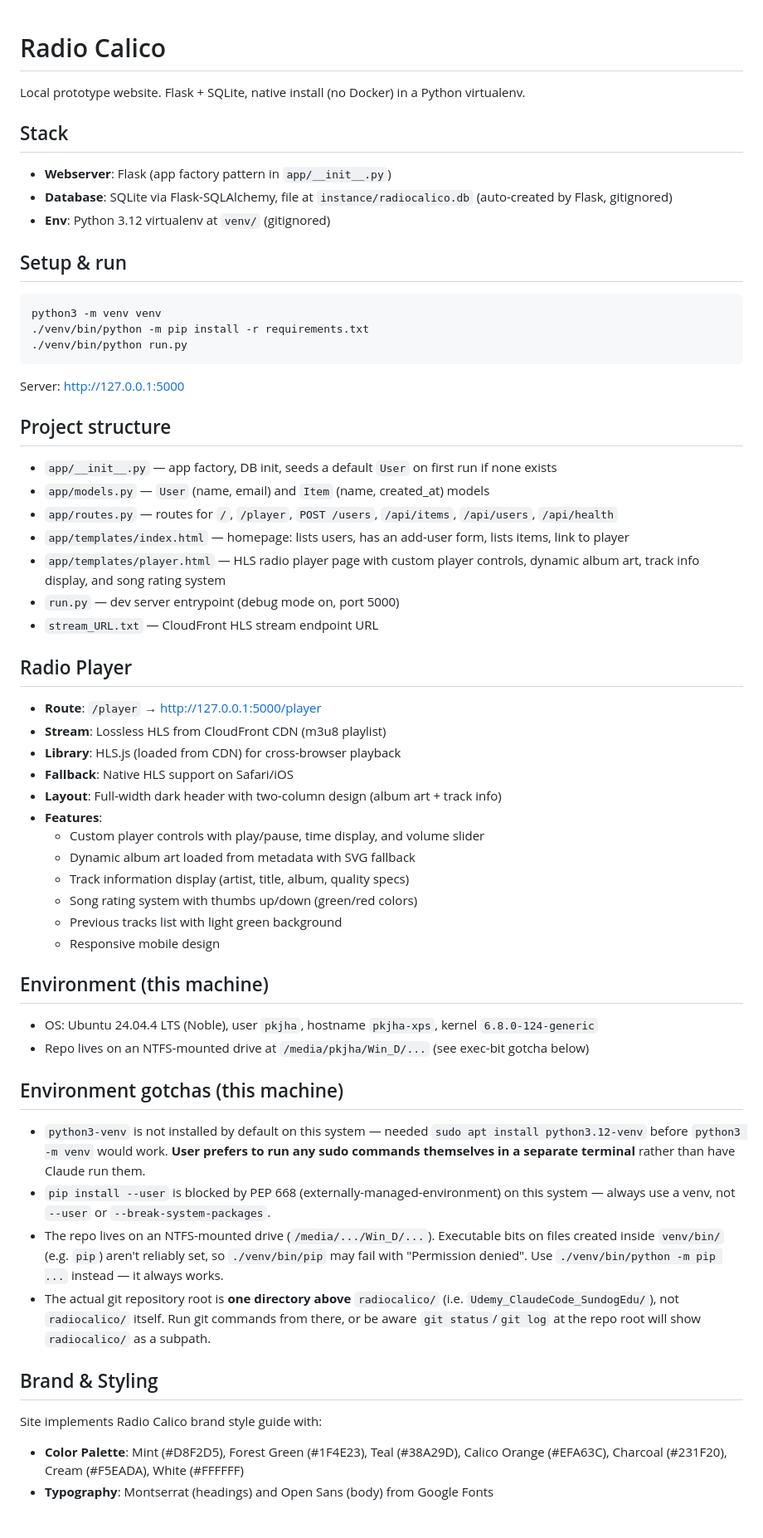
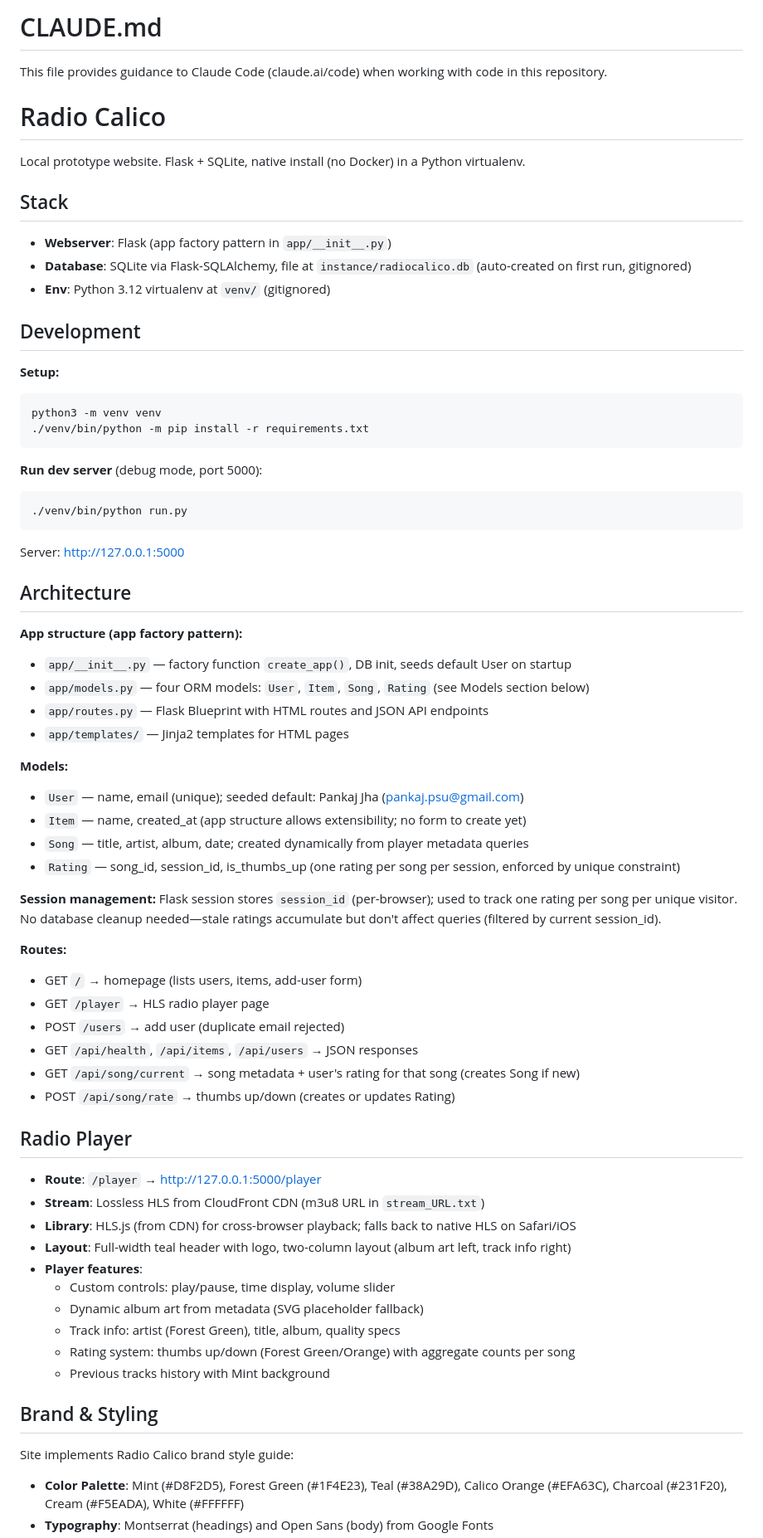
Before and after one commit to pkjha-aero/Udemy_ClaudeCode_SundogEdu, a Markdown page: radiocalico/CLAUDE.md, the part around one of its changes. Shown at 83% size. Drawn GitHub-style; blank space fills up the shorter version.

Commit message:
Improve CLAUDE.md with architecture documentation and development commands
- Add app factory pattern and module organization explanation
- Document all four database models (User, Item, Song, Rating) including session-based rating system
- Add comprehensive route listing organized by purpose
- Include development setup and run commands in dedicated section
- Clarify non-obvious architecture details (session management, dynamic Song creation)
- Reorganize sections for better clarity and discoverability

Co-Authored-By: Claude Haiku 4.5 <noreply@anthropic.com>

````diff
--- a/radiocalico/CLAUDE.md
+++ b/radiocalico/CLAUDE.md
@@ -1,3 +1,7 @@
+# CLAUDE.md
+
+This file provides guidance to Claude Code (claude.ai/code) when working with code in this repository.
+
 # Radio Calico
 
 Local prototype website. Flask + SQLite, native install (no Docker) in a Python virtualenv.
@@ -5,59 +9,63 @@ Local prototype website. Flask + SQLite, native install (no Docker) in a Python
 ## Stack
 
 - **Webserver**: Flask (app factory pattern in `app/__init__.py`)
-- **Database**: SQLite via Flask-SQLAlchemy, file at `instance/radiocalico.db` (auto-created by Flask, gitignored)
+- **Database**: SQLite via Flask-SQLAlchemy, file at `instance/radiocalico.db` (auto-created on first run, gitignored)
 - **Env**: Python 3.12 virtualenv at `venv/` (gitignored)
 
-## Setup & run
+## Development
 
+**Setup:**
 ```bash
 python3 -m venv venv
 ./venv/bin/python -m pip install -r requirements.txt
+```
+
+**Run dev server** (debug mode, port 5000):
+```bash
 ./venv/bin/python run.py
 ```
-
 Server: http://127.0.0.1:5000
 
-## Project structure
+## Architecture
 
-- `app/__init__.py` — app factory, DB init, seeds a default `User` on first run if none exists
-- `app/models.py` — `User` (name, email) and `Item` (name, created_at) models
-- `app/routes.py` — routes for `/`, `/player`, `POST /users`, `/api/items`, `/api/users`, `/api/health`
-- `app/templates/index.html` — homepage: lists users, has an add-user form, lists items, link to player
-- `app/templates/player.html` — HLS radio player page with custom player controls, dynamic album art, track info display, and song rating system
-- `run.py` — dev server entrypoint (debug mode on, port 5000)
-- `stream_URL.txt` — CloudFront HLS stream endpoint URL
+**App structure (app factory pattern):**
+- `app/__init__.py` — factory function `create_app()`, DB init, seeds default User on startup
+- `app/models.py` — four ORM models: `User`, `Item`, `Song`, `Rating` (see Models section below)
+- `app/routes.py` — Flask Blueprint with HTML routes and JSON API endpoints
+- `app/templates/` — Jinja2 templates for HTML pages
+
+**Models:**
+- `User` — name, email (unique); seeded default: Pankaj Jha (pankaj.psu@gmail.com)
+- `Item` — name, created_at (app structure allows extensibility; no form to create yet)
+- `Song` — title, artist, album, date; created dynamically from player metadata queries
+- `Rating` — song_id, session_id, is_thumbs_up (one rating per song per session, enforced by unique constraint)
+
+**Session management:** Flask session stores `session_id` (per-browser); used to track one rating per song per unique visitor. No database cleanup needed—stale ratings accumulate but don't affect queries (filtered by current session_id).
+
+**Routes:**
+- GET `/` → homepage (lists users, items, add-user form)
+- GET `/player` → HLS radio player page
+- POST `/users` → add user (duplicate email rejected)
+- GET `/api/health`, `/api/items`, `/api/users` → JSON responses
+- GET `/api/song/current` → song metadata + user's rating for that song (creates Song if new)
+- POST `/api/song/rate` → thumbs up/down (creates or updates Rating)
 
 ## Radio Player
 
 - **Route**: `/player` → http://127.0.0.1:5000/player
-- **Stream**: Lossless HLS from CloudFront CDN (m3u8 playlist)
-- **Library**: HLS.js (loaded from CDN) for cross-browser playback
-- **Fallback**: Native HLS support on Safari/iOS
-- **Layout**: Full-width dark header with two-column design (album art + track info)
-- **Features**:
-  - Custom player controls with play/pause, time display, and volume slider
-  - Dynamic album art loaded from metadata with SVG fallback
-  - Track information display (artist, title, album, quality specs)
-  - Song rating system with thumbs up/down (green/red colors)
-  - Previous tracks list with light green background
-  - Responsive mobile design
-
-## Environment (this machine)
-
-- OS: Ubuntu 24.04.4 LTS (Noble), user `pkjha`, hostname `pkjha-xps`, kernel `6.8.0-124-generic`
-- Repo lives on an NTFS-mounted drive at `/media/pkjha/Win_D/...` (see exec-bit gotcha below)
-
-## Environment gotchas (this machine)
-
-- `python3-venv` is not installed by default on this system — needed `sudo apt install python3.12-venv` before `python3 -m venv` would work. **User prefers to run any sudo commands themselves in a separate terminal** rather than have Claude run them.
-- `pip install --user` is blocked by PEP 668 (externally-managed-environment) on this system — always use a venv, not `--user` or `--break-system-packages`.
-- The repo lives on an NTFS-mounted drive (`/media/.../Win_D/...`). Executable bits on files created inside `venv/bin/` (e.g. `pip`) aren't reliably set, so `./venv/bin/pip` may fail with "Permission denied". Use `./venv/bin/python -m pip ...` instead — it always works.
-- The actual git repository root is **one directory above** `radiocalico/` (i.e. `Udemy_ClaudeCode_SundogEdu/`), not `radiocalico/` itself. Run git commands from there, or be aware `git status`/`git log` at the repo root will show `radiocalico/` as a subpath.
+- **Stream**: Lossless HLS from CloudFront CDN (m3u8 URL in `stream_URL.txt`)
+- **Library**: HLS.js (from CDN) for cross-browser playback; falls back to native HLS on Safari/iOS
+- **Layout**: Full-width teal header with logo, two-column layout (album art left, track info right)
+- **Player features**:
+  - Custom controls: play/pause, time display, volume slider
+  - Dynamic album art from metadata (SVG placeholder fallback)
+  - Track info: artist (Forest Green), title, album, quality specs
+  - Rating system: thumbs up/down (Forest Green/Orange) with aggregate counts per song
+  - Previous tracks history with Mint background
 
 ## Brand & Styling
 
-Site implements Radio Calico brand style guide with:
+Site implements Radio Calico brand style guide:
 - **Color Palette**: Mint (#D8F2D5), Forest Green (#1F4E23), Teal (#38A29D), Calico Orange (#EFA63C), Charcoal (#231F20), Cream (#F5EADA), White (#FFFFFF)
 - **Typography**: Montserrat (headings) and Open Sans (body) from Google Fonts
 - **Logo**: Official RadioCalicoLogoTM.png in `app/static/` (56px display size)
````
Also changed, not shown: other parts of radiocalico/CLAUDE.md (+15 -11 lines).
